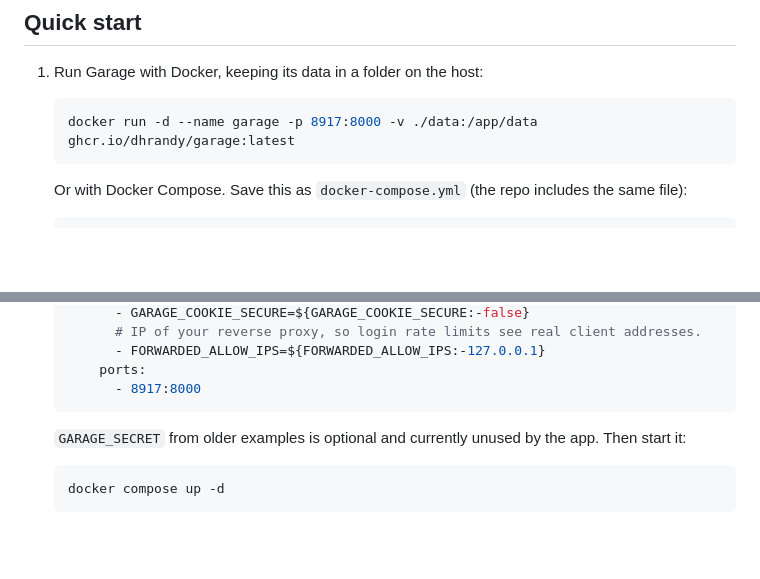
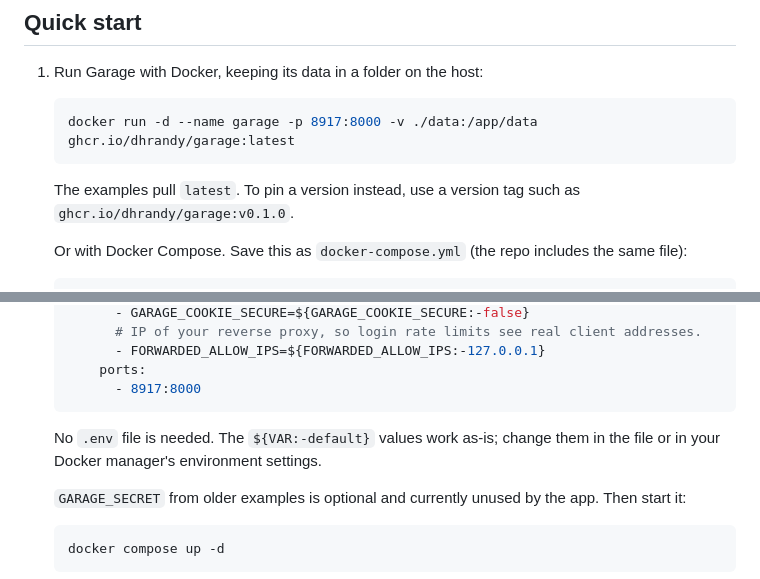
Before and after one commit to dhrandy/garage, a Markdown page: README.md, 2 parts joined by grey strips. GitHub-like rendering; blank space fills up the shorter version.

Commit message:
Mention version tags and that no .env file is needed
Added instructions for pinning Docker image versions and clarified environment variable usage.

````diff
--- a/README.md
+++ b/README.md
@@ -13,6 +13,8 @@ Garage is a simple vehicle maintenance tracker. It is self-hosted and multi-user
    ```sh
    docker run -d --name garage -p 8917:8000 -v ./data:/app/data ghcr.io/dhrandy/garage:latest
    ```
+
+   The examples pull `latest`. To pin a version instead, use a version tag such as `ghcr.io/dhrandy/garage:v0.1.0`.
 
    Or with Docker Compose. Save this as `docker-compose.yml` (the repo includes the same file):
 
@@ -34,6 +36,8 @@ Garage is a simple vehicle maintenance tracker. It is self-hosted and multi-user
        ports:
          - 8917:8000
    ```
+
+   No `.env` file is needed. The `${VAR:-default}` values work as-is; change them in the file or in your Docker manager's environment settings.
 
    `GARAGE_SECRET` from older examples is optional and currently unused by the app. Then start it:
 
````
